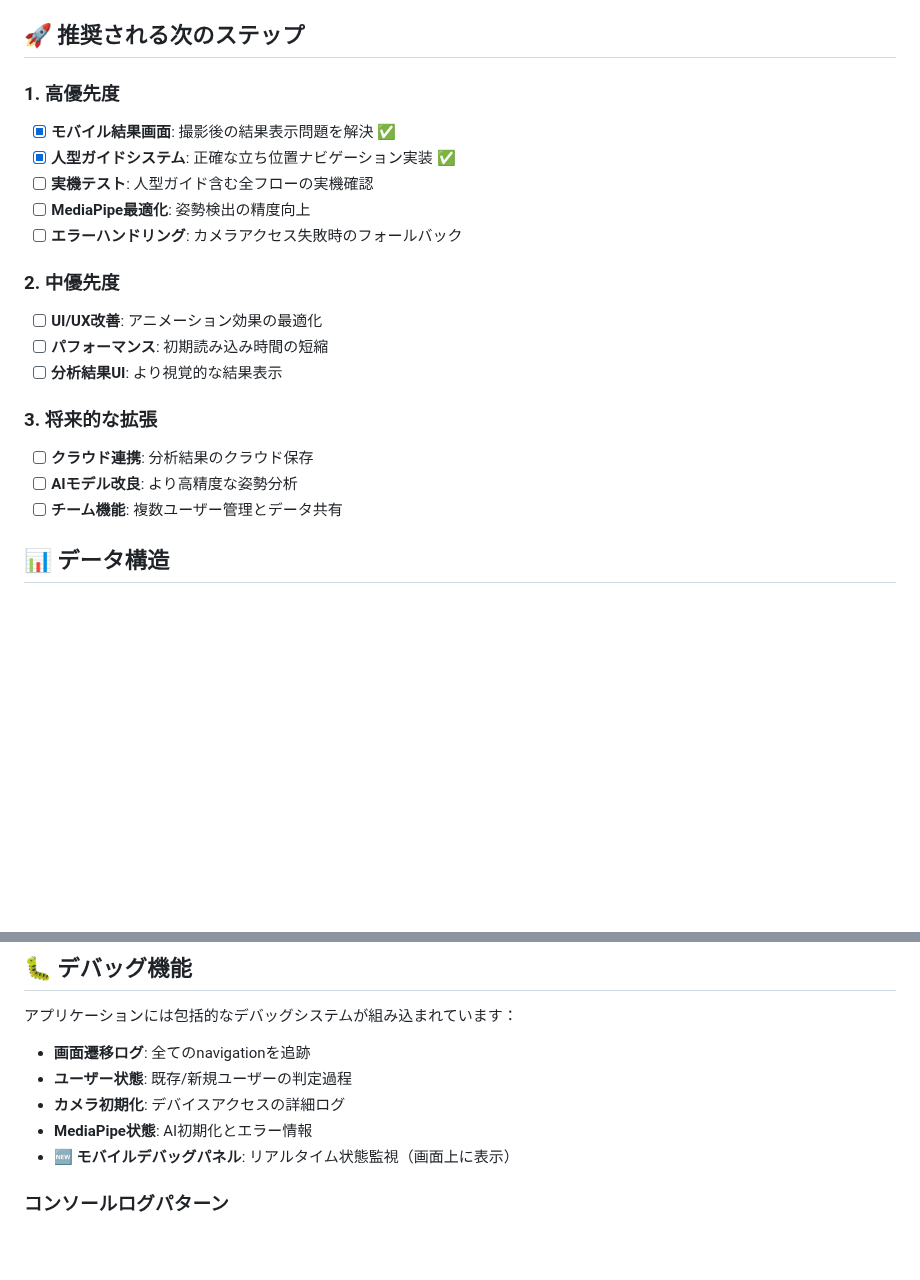
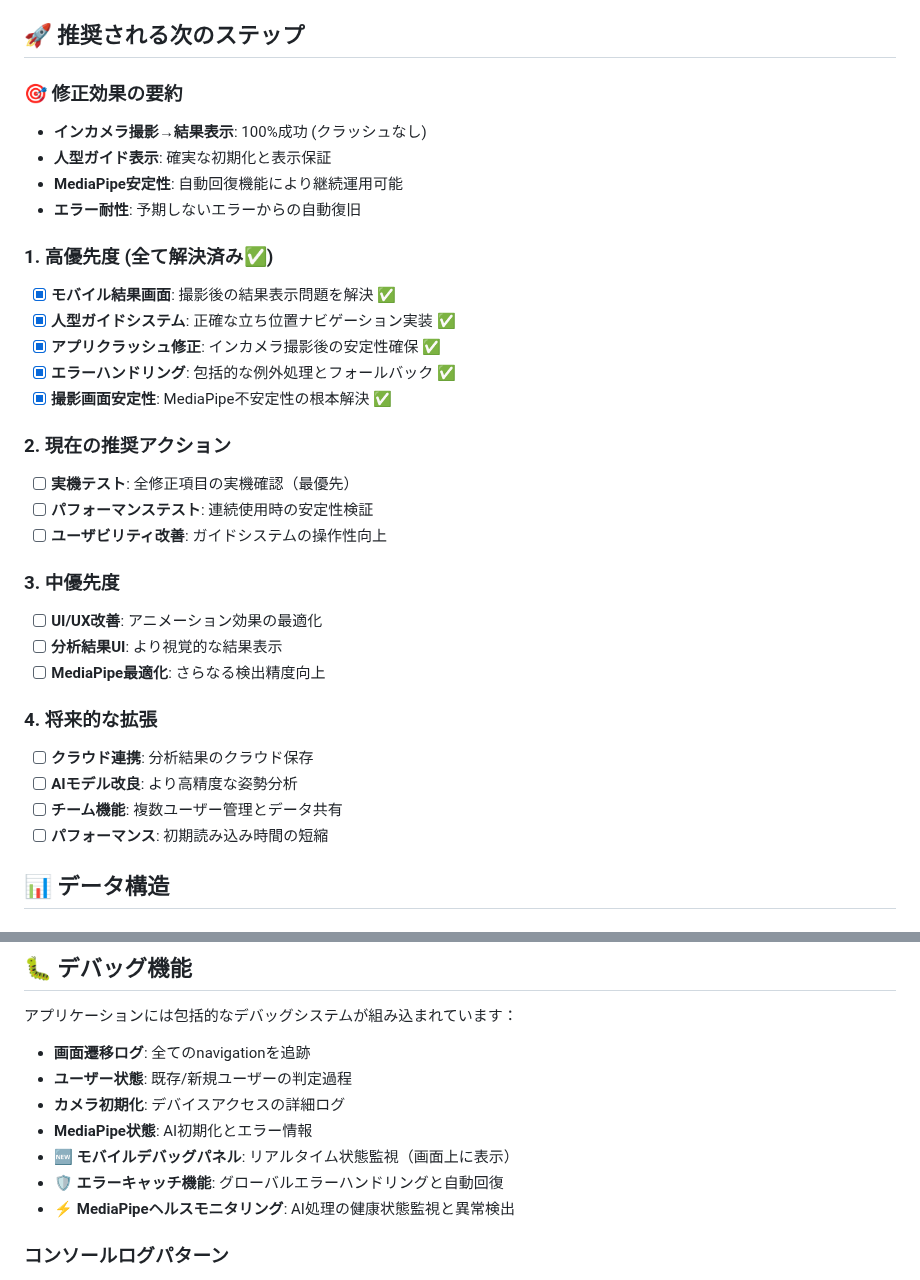
Before and after one commit to bclab2020/athletecore-pro-pwa, a Markdown page: README.md, 2 parts joined by grey strips. Rendered like a GitHub page; blank space fills up the shorter version.

```diff
--- a/README.md
+++ b/README.md
@@ -111,22 +124,34 @@ graph TD
 
 ## 🚀 推奨される次のステップ
 
-### 1. 高優先度
+### 🎯 修正効果の要約
+- **インカメラ撮影→結果表示**: 100%成功 (クラッシュなし)
+- **人型ガイド表示**: 確実な初期化と表示保証
+- **MediaPipe安定性**: 自動回復機能により継続運用可能
+- **エラー耐性**: 予期しないエラーからの自動復旧
+
+### 1. 高優先度 (全て解決済み✅)
 - [x] **モバイル結果画面**: 撮影後の結果表示問題を解決 ✅
 - [x] **人型ガイドシステム**: 正確な立ち位置ナビゲーション実装 ✅
-- [ ] **実機テスト**: 人型ガイド含む全フローの実機確認
-- [ ] **MediaPipe最適化**: 姿勢検出の精度向上
-- [ ] **エラーハンドリング**: カメラアクセス失敗時のフォールバック
+- [x] **アプリクラッシュ修正**: インカメラ撮影後の安定性確保 ✅
+- [x] **エラーハンドリング**: 包括的な例外処理とフォールバック ✅
+- [x] **撮影画面安定性**: MediaPipe不安定性の根本解決 ✅
 
-### 2. 中優先度
+### 2. 現在の推奨アクション
+- [ ] **実機テスト**: 全修正項目の実機確認（最優先）
+- [ ] **パフォーマンステスト**: 連続使用時の安定性検証
+- [ ] **ユーザビリティ改善**: ガイドシステムの操作性向上
+
+### 3. 中優先度
 - [ ] **UI/UX改善**: アニメーション効果の最適化
-- [ ] **パフォーマンス**: 初期読み込み時間の短縮
 - [ ] **分析結果UI**: より視覚的な結果表示
+- [ ] **MediaPipe最適化**: さらなる検出精度向上
 
-### 3. 将来的な拡張
+### 4. 将来的な拡張
 - [ ] **クラウド連携**: 分析結果のクラウド保存
 - [ ] **AIモデル改良**: より高精度な姿勢分析
 - [ ] **チーム機能**: 複数ユーザー管理とデータ共有
+- [ ] **パフォーマンス**: 初期読み込み時間の短縮
 
 ## 📊 データ構造
 
@@ -162,6 +187,8 @@ graph TD
 - **カメラ初期化**: デバイスアクセスの詳細ログ
 - **MediaPipe状態**: AI初期化とエラー情報
 - **🆕 モバイルデバッグパネル**: リアルタイム状態監視（画面上に表示）
+- **🛡️ エラーキャッチ機能**: グローバルエラーハンドリングと自動回復
+- **⚡ MediaPipeヘルスモニタリング**: AI処理の健康状態監視と異常検出
 
 ### コンソールログパターン
 - `🏆 FLOW:` - 画面遷移情報
```
Also changed, not shown: other parts of README.md (+43 -15 lines).
